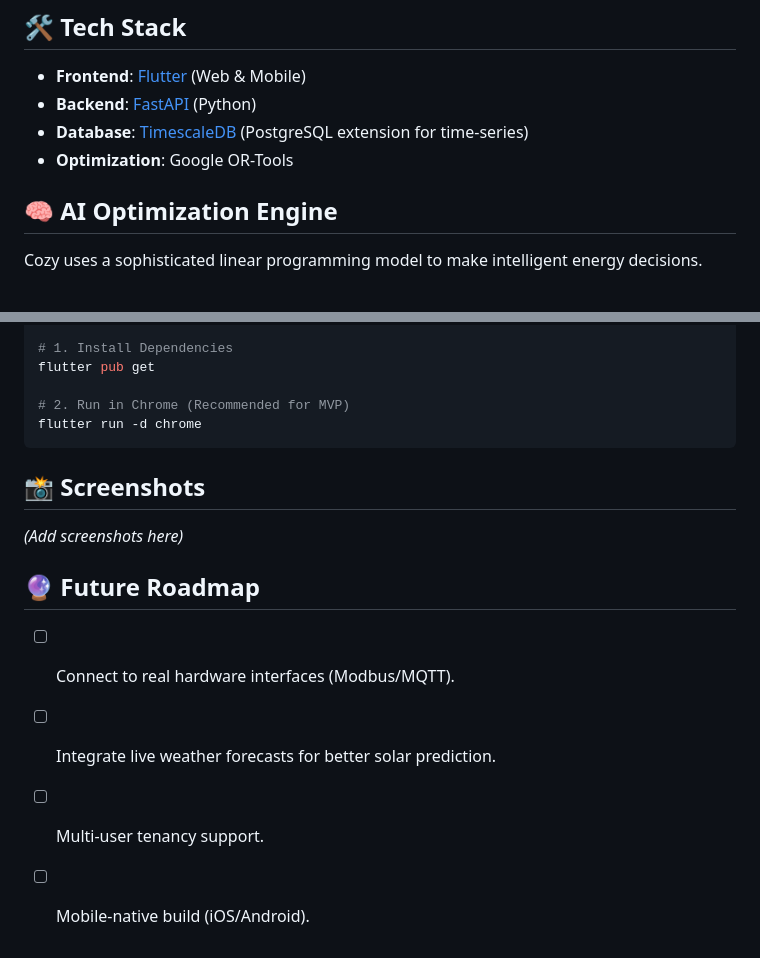
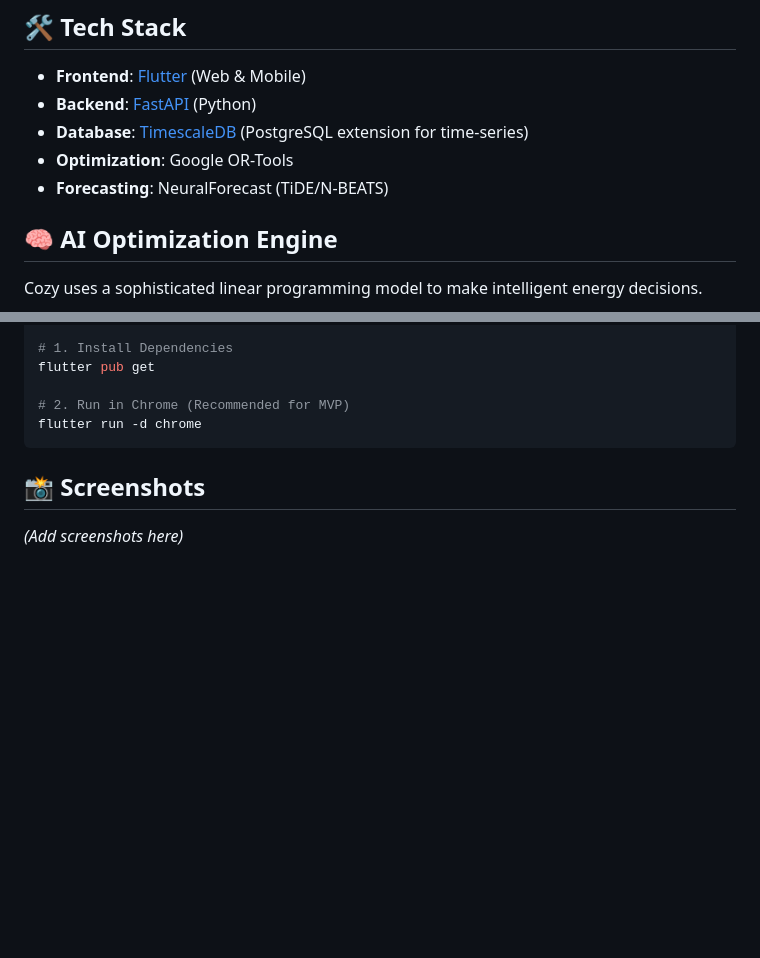
Before and after one commit to lilu31/cozy, a Markdown page: README.md, 2 parts joined by grey strips. GitHub-like rendering; blank space fills up the shorter version.

Commit message:
Docs: Update tech stack and remove roadmap

```diff
--- a/README.md
+++ b/README.md
@@ -16,6 +16,7 @@ Cozy is a modern Home Energy Management System (HEMS) MVP designed to optimize e
 - **Backend**: [FastAPI](https://fastapi.tiangolo.com/) (Python)
 - **Database**: [TimescaleDB](https://www.timescale.com/) (PostgreSQL extension for time-series)
 - **Optimization**: Google OR-Tools
+- **Forecasting**: NeuralForecast (TiDE/N-BEATS)
 
 ## 🧠 AI Optimization Engine
 
@@ -94,10 +95,3 @@ flutter run -d chrome
 ## 📸 Screenshots
 
 *(Add screenshots here)*
-
-## 🔮 Future Roadmap
-
-- [ ] Connect to real hardware interfaces (Modbus/MQTT).
-- [ ] Integrate live weather forecasts for better solar prediction.
-- [ ] Multi-user tenancy support.
-- [ ] Mobile-native build (iOS/Android).
```
